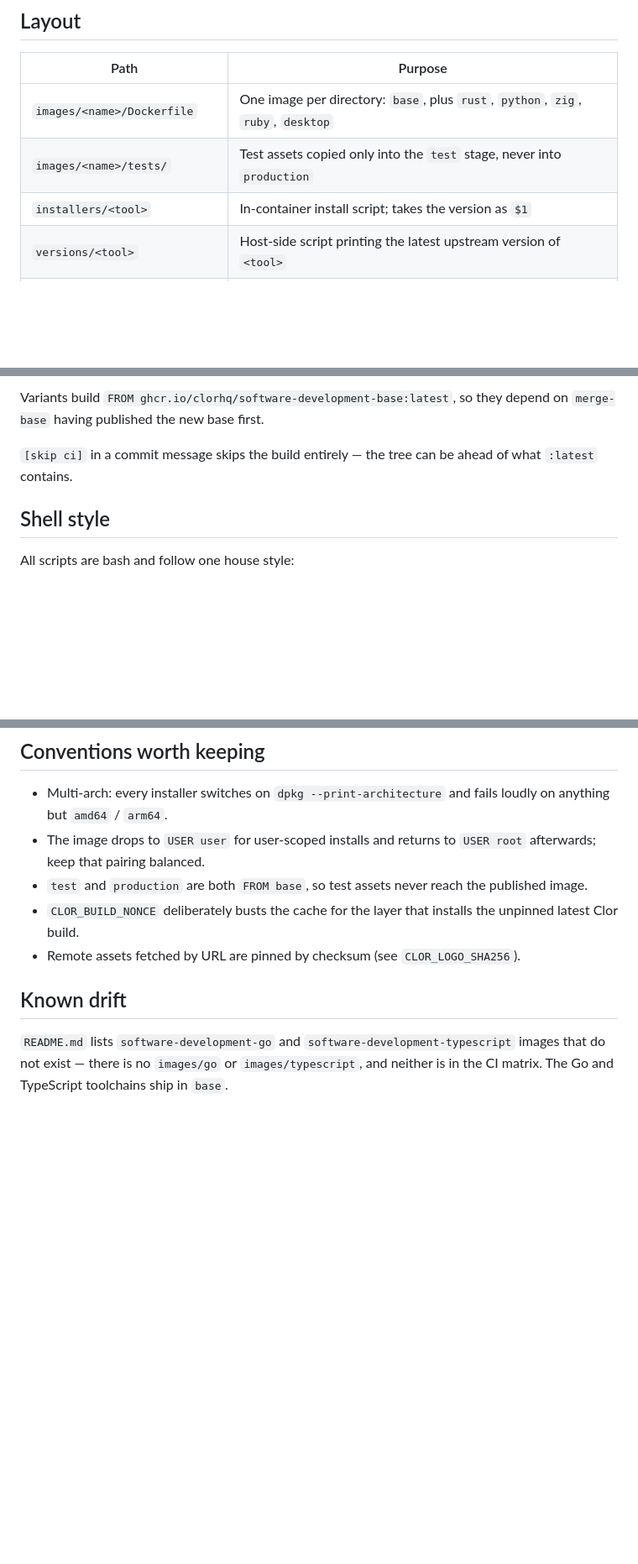
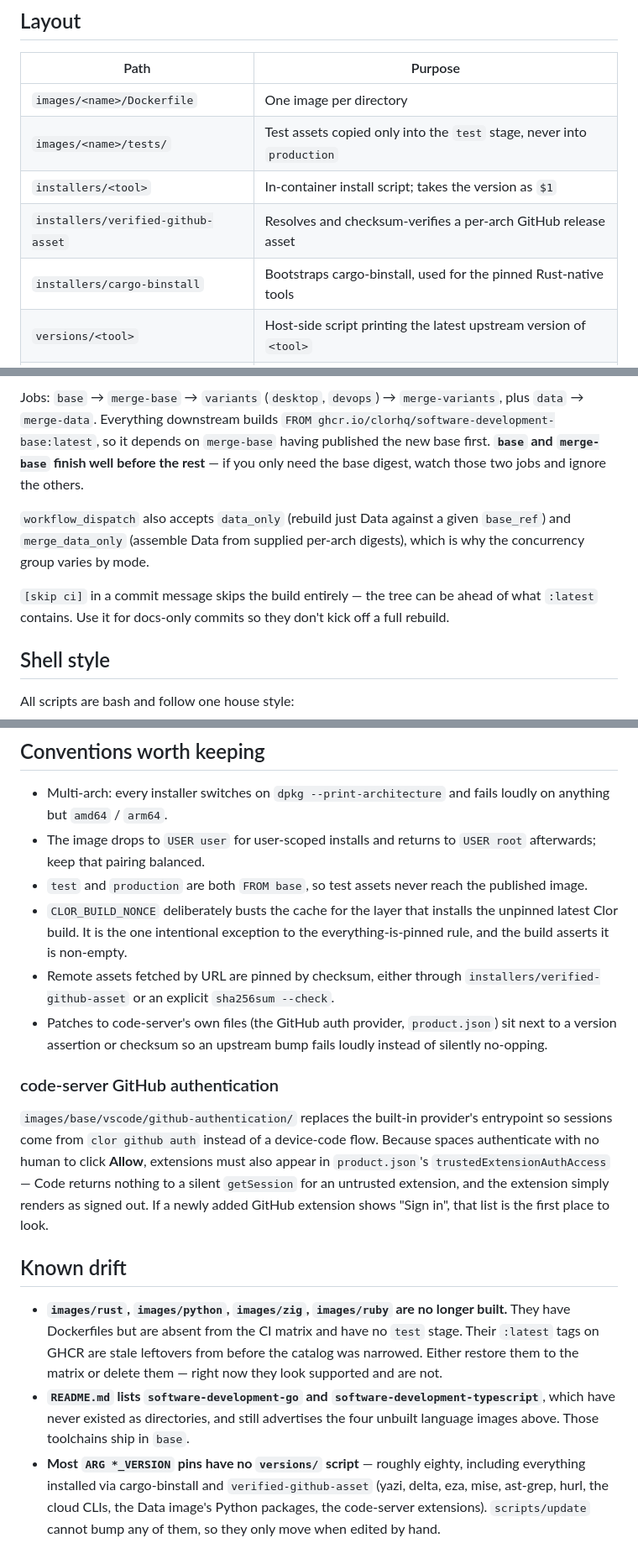
Before and after one commit to clorhq/containers, a Markdown page: AGENTS.md, 3 parts joined by grey strips. Shown at 84% size. Drawn GitHub-style; blank space fills up the shorter version.

```diff
--- a/AGENTS.md
+++ b/AGENTS.md
@@ -44,9 +44,11 @@ curl --fail --silent --show-error --head \
 
 | Path | Purpose |
 | --- | --- |
-| `images/<name>/Dockerfile` | One image per directory: `base`, plus `rust`, `python`, `zig`, `ruby`, `desktop` |
+| `images/<name>/Dockerfile` | One image per directory |
 | `images/<name>/tests/` | Test assets copied only into the `test` stage, never into `production` |
 | `installers/<tool>` | In-container install script; takes the version as `$1` |
+| `installers/verified-github-asset` | Resolves and checksum-verifies a per-arch GitHub release asset |
+| `installers/cargo-binstall` | Bootstraps cargo-binstall, used for the pinned Rust-native tools |
 | `versions/<tool>` | Host-side script printing the latest upstream version of `<tool>` |
 | `versions/lib` | Shared `github_latest` / `github_latest_tag` / `npm_latest` helpers |
 | `scripts/build` | Native-arch build of every image into the local Docker store |
@@ -117,9 +146,18 @@ single multi-arch `:latest` tag with `docker buildx imagetools create`.
 
-Variants build `FROM ghcr.io/clorhq/software-development-base:latest`, so they
-depend on `merge-base` having published the new base first.
+Jobs: `base` → `merge-base` → `variants` (`desktop`, `devops`) →
+`merge-variants`, plus `data` → `merge-data`. Everything downstream builds
+`FROM ghcr.io/clorhq/software-development-base:latest`, so it depends on
+`merge-base` having published the new base first. **`base` and `merge-base`
+finish well before the rest** — if you only need the base digest, watch those
+two jobs and ignore the others.
+
+`workflow_dispatch` also accepts `data_only` (rebuild just Data against a given
+`base_ref`) and `merge_data_only` (assemble Data from supplied per-arch
+digests), which is why the concurrency group varies by mode.
 
 `[skip ci]` in a commit message skips the build entirely — the tree can be
-ahead of what `:latest` contains.
+ahead of what `:latest` contains. Use it for docs-only commits so they don't
+kick off a full rebuild.
 
 ## Shell style
 
@@ -154,11 +192,38 @@ uid 1000. The installers themselves are bind-mounted read-only from
 - `test` and `production` are both `FROM base`, so test assets never reach the
   published image.
 - `CLOR_BUILD_NONCE` deliberately busts the cache for the layer that installs
-  the unpinned latest Clor build.
-- Remote assets fetched by URL are pinned by checksum (see `CLOR_LOGO_SHA256`).
+  the unpinned latest Clor build. It is the one intentional exception to the
+  everything-is-pinned rule, and the build asserts it is non-empty.
+- Remote assets fetched by URL are pinned by checksum, either through
+  `installers/verified-github-asset` or an explicit `sha256sum --check`.
+- Patches to code-server's own files (the GitHub auth provider, `product.json`)
+  sit next to a version assertion or checksum so an upstream bump fails loudly
+  instead of silently no-opping.
+
+### code-server GitHub authentication
+
+`images/base/vscode/github-authentication/` replaces the built-in provider's
+entrypoint so sessions come from `clor github auth` instead of a device-code
+flow. Because spaces authenticate with no human to click **Allow**, extensions
+must also appear in `product.json`'s `trustedExtensionAuthAccess` — Code
+returns nothing to a silent `getSession` for an untrusted extension, and the
+extension simply renders as signed out. If a newly added GitHub extension shows
+"Sign in", that list is the first place to look.
 
 ## Known drift
 
-`README.md` lists `software-development-go` and `software-development-typescript`
-images that do not exist — there is no `images/go` or `images/typescript`, and
-neither is in the CI matrix. The Go and TypeScript toolchains ship in `base`.
+- **`images/rust`, `images/python`, `images/zig`, `images/ruby` are no longer
+  built.** They have Dockerfiles but are absent from the CI matrix and have no
+  `test` stage. Their `:latest` tags on GHCR are stale leftovers from before
+  the catalog was narrowed. Either restore them to the matrix or delete them —
+  right now they look supported and are not.
+- **`README.md` lists `software-development-go` and
+  `software-development-typescript`**, which have never existed as directories,
+  and still advertises the four unbuilt language images above. Those toolchains
+  ship in `base`.
+- **Most `ARG *_VERSION` pins have no `versions/` script** — roughly eighty,
+  including everything installed via cargo-binstall and
+  `verified-github-asset` (yazi, delta, eza, mise, ast-grep, hurl, the cloud
+  CLIs, the Data image's Python packages, the code-server extensions).
+  `scripts/update` cannot bump any of them, so they only move when edited by
+  hand.
```
Also changed, not shown: other parts of AGENTS.md (+40 -13 lines).
